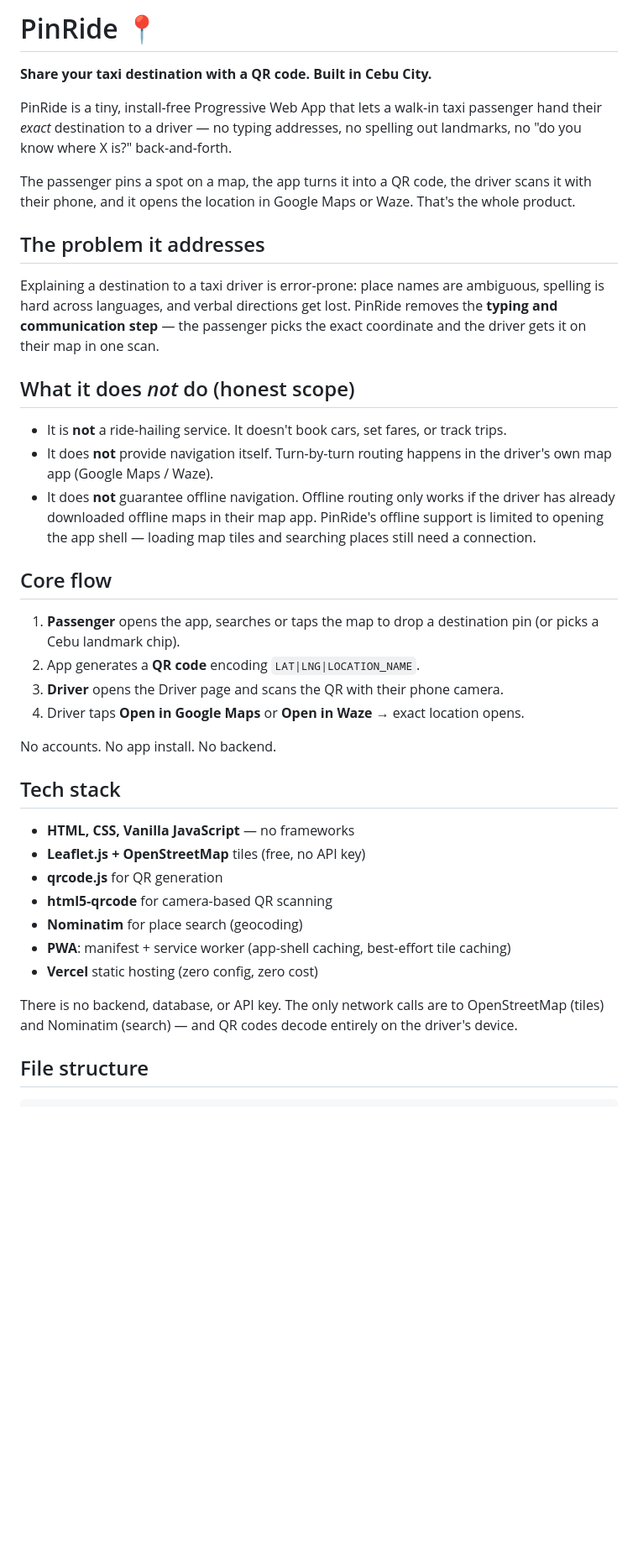
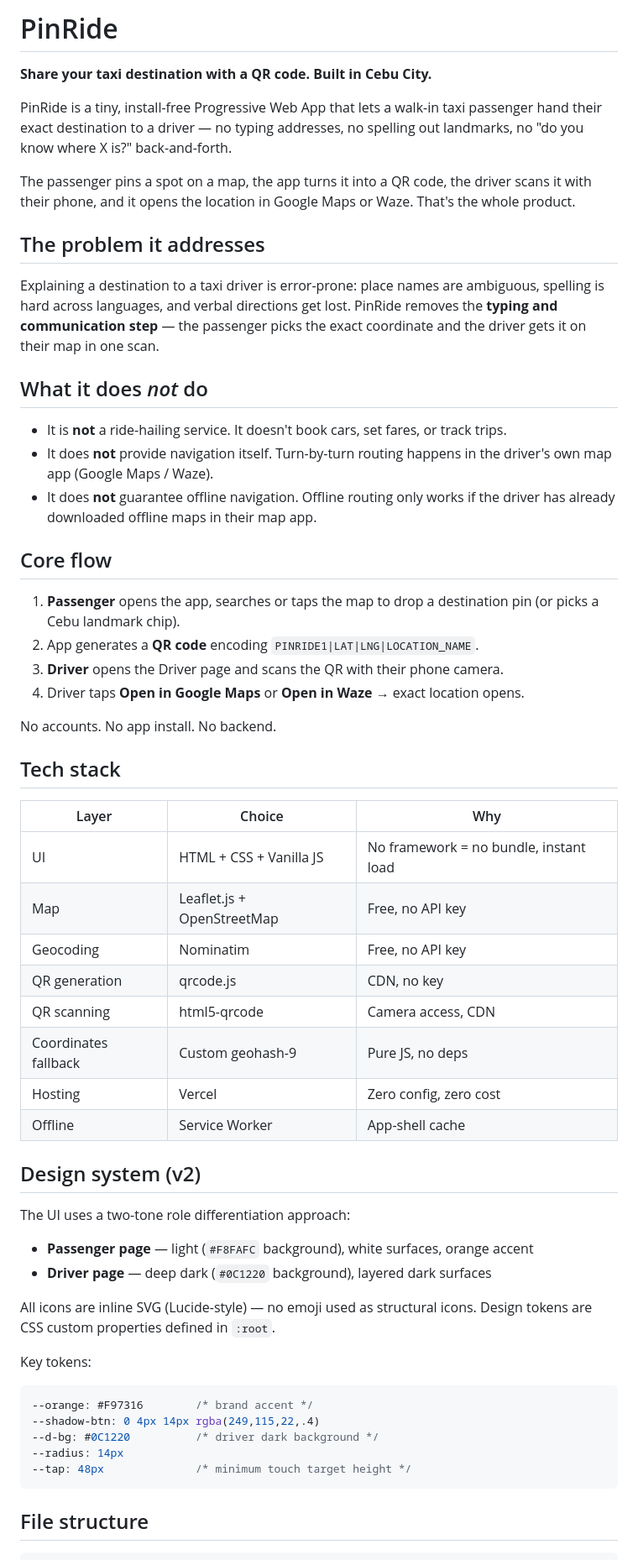
Before and after one commit to victor-7-ops/pinride, a Markdown page: README.md, the part around one of its changes. Shown at 84% size. Drawn GitHub-style; blank space fills up the shorter version.

````diff
--- a/README.md
+++ b/README.md
@@ -1,37 +1,25 @@
-# PinRide 📍
+# PinRide
 
 **Share your taxi destination with a QR code. Built in Cebu City.**
 
-PinRide is a tiny, install-free Progressive Web App that lets a walk-in taxi
-passenger hand their *exact* destination to a driver — no typing addresses,
-no spelling out landmarks, no "do you know where X is?" back-and-forth.
+PinRide is a tiny, install-free Progressive Web App that lets a walk-in taxi passenger hand their exact destination to a driver — no typing addresses, no spelling out landmarks, no "do you know where X is?" back-and-forth.
 
-The passenger pins a spot on a map, the app turns it into a QR code, the
-driver scans it with their phone, and it opens the location in Google Maps
-or Waze. That's the whole product.
+The passenger pins a spot on a map, the app turns it into a QR code, the driver scans it with their phone, and it opens the location in Google Maps or Waze. That's the whole product.
 
 ## The problem it addresses
 
-Explaining a destination to a taxi driver is error-prone: place names are
-ambiguous, spelling is hard across languages, and verbal directions get lost.
-PinRide removes the **typing and communication step** — the passenger picks
-the exact coordinate and the driver gets it on their map in one scan.
+Explaining a destination to a taxi driver is error-prone: place names are ambiguous, spelling is hard across languages, and verbal directions get lost. PinRide removes the **typing and communication step** — the passenger picks the exact coordinate and the driver gets it on their map in one scan.
 
-## What it does *not* do (honest scope)
+## What it does *not* do
 
 - It is **not** a ride-hailing service. It doesn't book cars, set fares, or track trips.
-- It does **not** provide navigation itself. Turn-by-turn routing happens in the
-  driver's own map app (Google Maps / Waze).
-- It does **not** guarantee offline navigation. Offline routing only works if the
-  driver has already downloaded offline maps in their map app. PinRide's offline
-  support is limited to opening the app shell — loading map tiles and searching
-  places still need a connection.
+- It does **not** provide navigation itself. Turn-by-turn routing happens in the driver's own map app (Google Maps / Waze).
+- It does **not** guarantee offline navigation. Offline routing only works if the driver has already downloaded offline maps in their map app.
 
 ## Core flow
 
-1. **Passenger** opens the app, searches or taps the map to drop a destination pin
-   (or picks a Cebu landmark chip).
-2. App generates a **QR code** encoding `LAT|LNG|LOCATION_NAME`.
+1. **Passenger** opens the app, searches or taps the map to drop a destination pin (or picks a Cebu landmark chip).
+2. App generates a **QR code** encoding `PINRIDE1|LAT|LNG|LOCATION_NAME`.
 3. **Driver** opens the Driver page and scans the QR with their phone camera.
 4. Driver taps **Open in Google Maps** or **Open in Waze** → exact location opens.
 
@@ -39,17 +27,34 @@ No accounts. No app install. No backend.
 
 ## Tech stack
 
-- **HTML, CSS, Vanilla JavaScript** — no frameworks
-- **Leaflet.js + OpenStreetMap** tiles (free, no API key)
-- **qrcode.js** for QR generation
-- **html5-qrcode** for camera-based QR scanning
-- **Nominatim** for place search (geocoding)
-- **PWA**: manifest + service worker (app-shell caching, best-effort tile caching)
-- **Vercel** static hosting (zero config, zero cost)
+| Layer | Choice | Why |
+|---|---|---|
+| UI | HTML + CSS + Vanilla JS | No framework = no bundle, instant load |
+| Map | Leaflet.js + OpenStreetMap | Free, no API key |
+| Geocoding | Nominatim | Free, no API key |
+| QR generation | qrcode.js | CDN, no key |
+| QR scanning | html5-qrcode | Camera access, CDN |
+| Coordinates fallback | Custom geohash-9 | Pure JS, no deps |
+| Hosting | Vercel | Zero config, zero cost |
+| Offline | Service Worker | App-shell cache |
 
-There is no backend, database, or API key. The only network calls are to
-OpenStreetMap (tiles) and Nominatim (search) — and QR codes decode entirely
-on the driver's device.
+## Design system (v2)
+
+The UI uses a two-tone role differentiation approach:
+
+- **Passenger page** — light (`#F8FAFC` background), white surfaces, orange accent
+- **Driver page** — deep dark (`#0C1220` background), layered dark surfaces
+
+All icons are inline SVG (Lucide-style) — no emoji used as structural icons. Design tokens are CSS custom properties defined in `:root`.
+
+Key tokens:
+```css
+--orange: #F97316        /* brand accent */
+--shadow-btn: 0 4px 14px rgba(249,115,22,.4)
+--d-bg: #0C1220          /* driver dark background */
+--radius: 14px
+--tap: 48px              /* minimum touch target height */
+```
 
 ## File structure
 
````
Also changed, not shown: other parts of README.md (+29 -33 lines).
